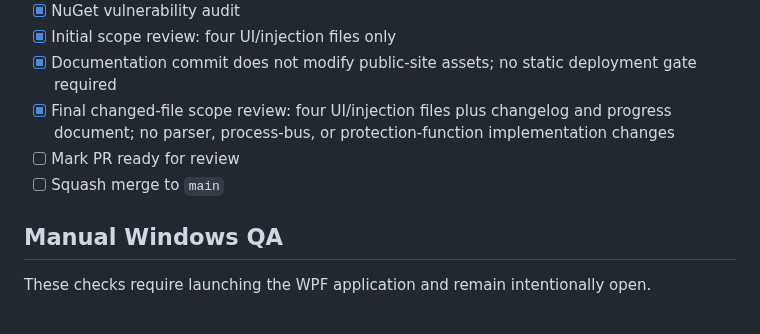
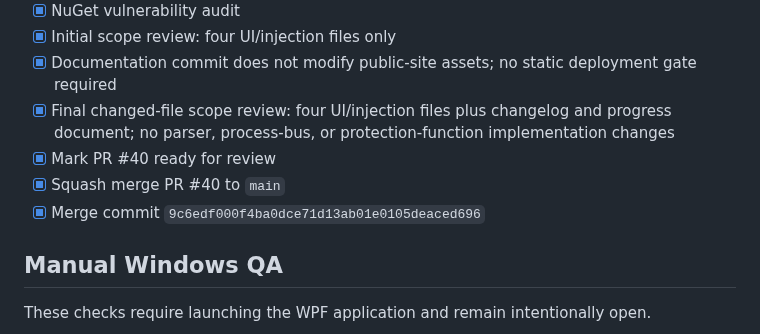
Before and after one commit to masarray/arvrel, a Markdown page: docs/P4_2_1_PROGRESS.md, the part around the change. Drawn GitHub-style.

Commit message:
docs: close P4.2.1 progress checklist

```diff
--- a/docs/P4_2_1_PROGRESS.md
+++ b/docs/P4_2_1_PROGRESS.md
@@ -37,8 +37,9 @@ Remove visible text churn and steady-state flicker from the Internal virtual-inj
 - [x] Initial scope review: four UI/injection files only
 - [x] Documentation commit does not modify public-site assets; no static deployment gate required
 - [x] Final changed-file scope review: four UI/injection files plus changelog and progress document; no parser, process-bus, or protection-function implementation changes
-- [ ] Mark PR ready for review
-- [ ] Squash merge to `main`
+- [x] Mark PR #40 ready for review
+- [x] Squash merge PR #40 to `main`
+- [x] Merge commit `9c6edf000f4ba0dce71d13ab01e0105deaced696`
 
 ## Manual Windows QA
 
```
